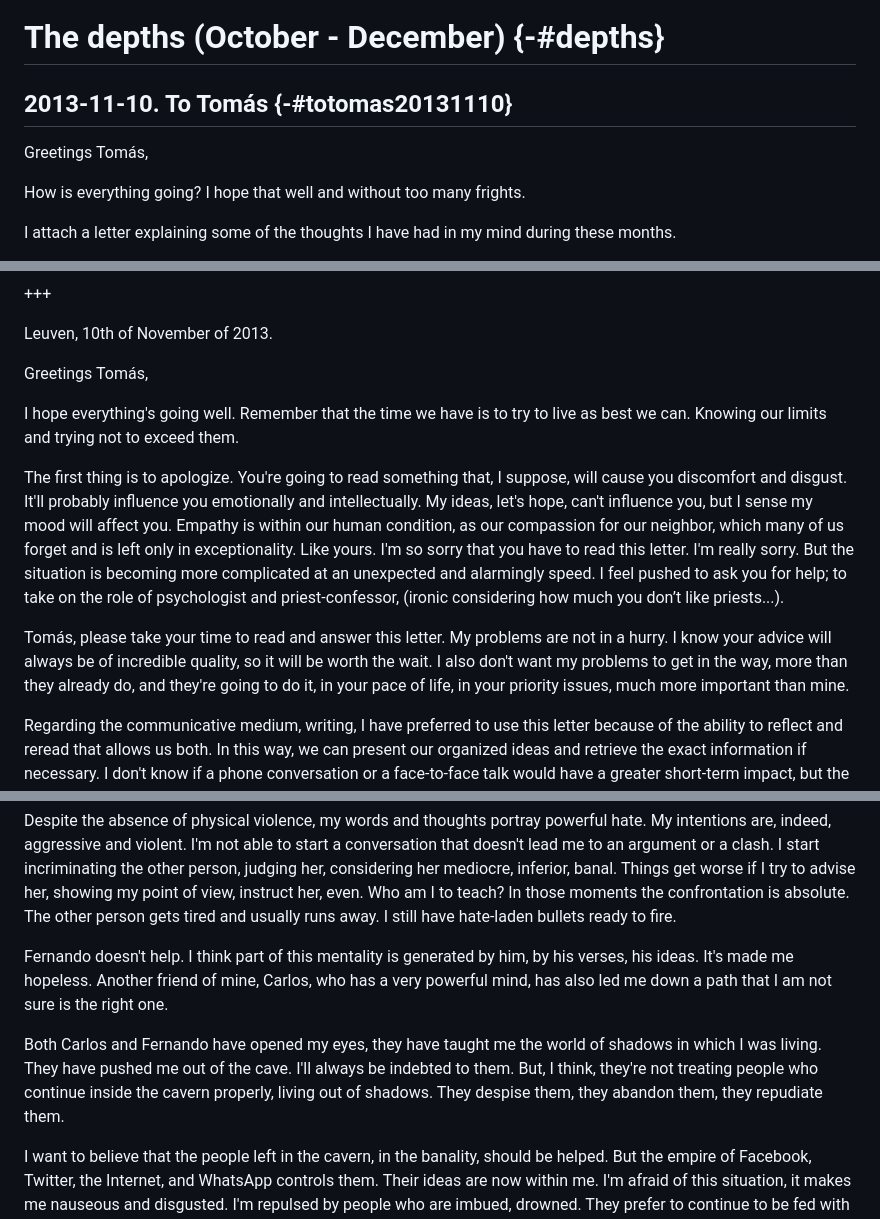
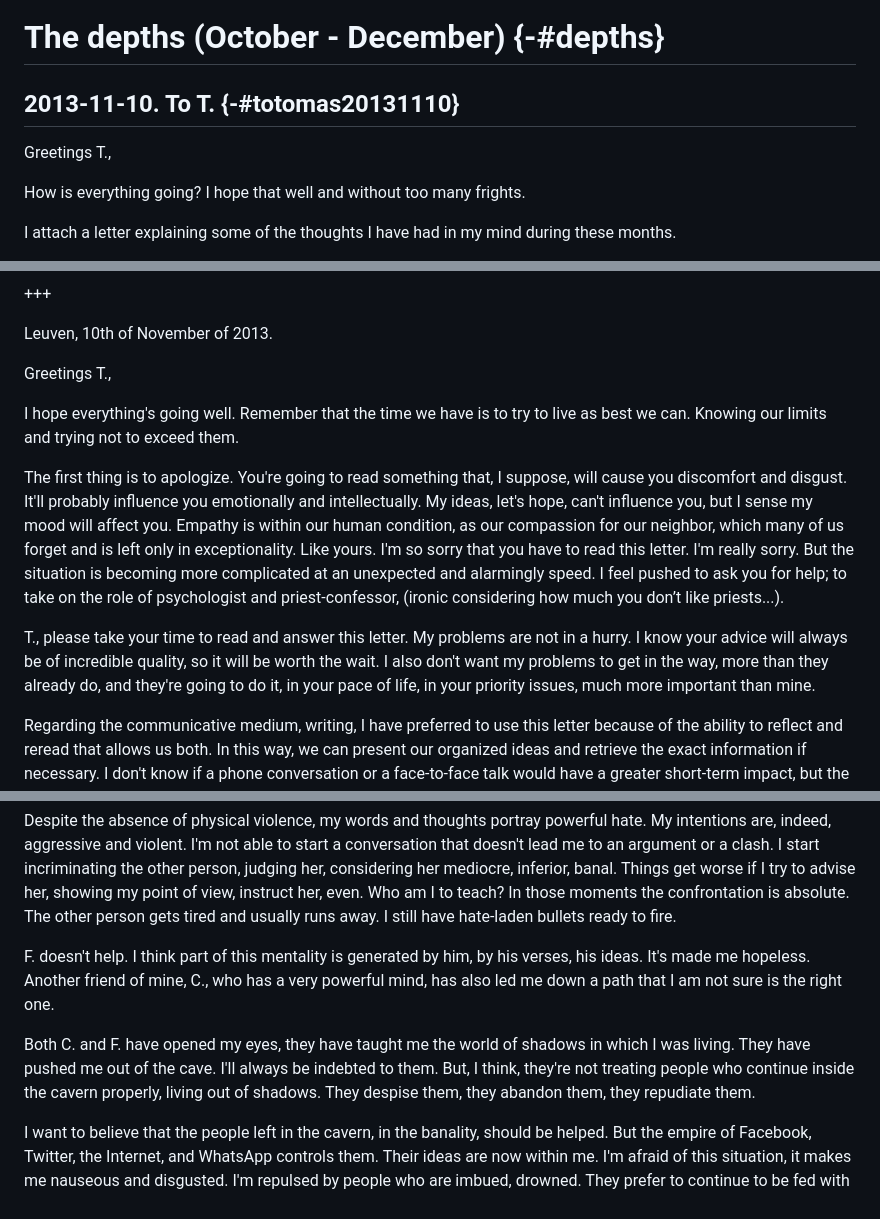
Before and after one commit to carlitofluito/letters2013-14, a Markdown page: docs/01-depths.md, 3 parts joined by grey strips. Drawn GitHub-style.

```diff
--- a/docs/01-depths.md
+++ b/docs/01-depths.md
@@ -1,9 +1,9 @@
 # The depths (October - December) {-#depths}
 
 
-## 2013-11-10. To Tomás {-#totomas20131110}
+## 2013-11-10. To T. {-#totomas20131110}
 
-Greetings Tomás,
+Greetings T.,
 
 How is everything going? I hope that well and without too many frights.
 
@@ -21,13 +21,13 @@ Carlos
 
 Leuven, 10th of November of 2013.
 
-Greetings Tomás,
+Greetings T.,
 
 I hope everything's going well. Remember that the time we have is to try to live as best we can. Knowing our limits and trying not to exceed them.
 
 The first thing is to apologize. You're going to read something that, I suppose, will cause you discomfort and disgust. It'll probably influence you emotionally and intellectually. My ideas, let's hope, can't influence you, but I sense my mood will affect you. Empathy is within our human condition, as our compassion for our neighbor, which many of us forget and is left only in exceptionality. Like yours. I'm so sorry that you have to read this letter. I'm really sorry. But the situation is becoming more complicated at an unexpected and alarmingly speed. I feel pushed to ask you for help; to take on the role of psychologist and priest-confessor, (ironic considering how much you don’t like priests...).
 
-Tomás, please take your time to read and answer this letter. My problems are not in a hurry. I know your advice will always be of incredible quality, so it will be worth the wait. I also don't want my problems to get in the way, more than they already do, and they're going to do it, in your pace of life, in your priority issues, much more important than mine.
+T., please take your time to read and answer this letter. My problems are not in a hurry. I know your advice will always be of incredible quality, so it will be worth the wait. I also don't want my problems to get in the way, more than they already do, and they're going to do it, in your pace of life, in your priority issues, much more important than mine.
 
 Regarding the communicative medium, writing, I have preferred to use this letter because of the ability to reflect and reread that allows us both. In this way, we can present our organized ideas and retrieve the exact information if necessary. I don't know if a phone conversation or a face-to-face talk would have a greater short-term impact, but the memory is very fallible. This is not, for me, a transient problem that can be solved with a coffee. It is settling into my soul, in my being, and in my mind, unconsciously and insidiously. As far as I believe, it is necessary to root it out and make future revisions so that it doesn't regrow. Still, at Christmas (Winter Festivities) we'll have a coffee and catch up.
 
@@ -46,9 +46,9 @@ I have not had any physical fights, for I have never been a violent person, by a
 
 Despite the absence of physical violence, my words and thoughts portray powerful hate. My intentions are, indeed, aggressive and violent. I'm not able to start a conversation that doesn't lead me to an argument or a clash. I start incriminating the other person, judging her, considering her mediocre, inferior, banal. Things get worse if I try to advise her, showing my point of view, instruct her, even. Who am I to teach? In those moments the confrontation is absolute. The other person gets tired and usually runs away. I still have hate-laden bullets ready to fire.
 
-Fernando doesn't help. I think part of this mentality is generated by him, by his verses, his ideas. It's made me hopeless. Another friend of mine, Carlos, who has a very powerful mind,  has also led me down a path that I am not sure is the right one.
+F. doesn't help. I think part of this mentality is generated by him, by his verses, his ideas. It's made me hopeless. Another friend of mine, C., who has a very powerful mind,  has also led me down a path that I am not sure is the right one.
 
-Both Carlos and Fernando have opened my eyes, they have taught me the world of shadows in which I was living. They have pushed me out of the cave. I'll always be indebted to them. But, I think, they're not treating people who continue inside the cavern properly, living out of shadows. They despise them, they abandon them, they repudiate them.
+Both C. and F. have opened my eyes, they have taught me the world of shadows in which I was living. They have pushed me out of the cave. I'll always be indebted to them. But, I think, they're not treating people who continue inside the cavern properly, living out of shadows. They despise them, they abandon them, they repudiate them.
 
 I want to believe that the people left in the cavern, in the banality, should be helped. But the empire of Facebook, Twitter, the Internet, and WhatsApp controls them. Their ideas are now within me. I'm afraid of this situation, it makes me nauseous and disgusted. I'm repulsed by people who are imbued, drowned. They prefer to continue to be fed with vacuous dreams, for not facing the truth.
 
```
Also changed, not shown: other parts of docs/01-depths.md (+55 -54 lines), images/2020/video.JPG (added), images/video.JPG (added), 10 other files.
